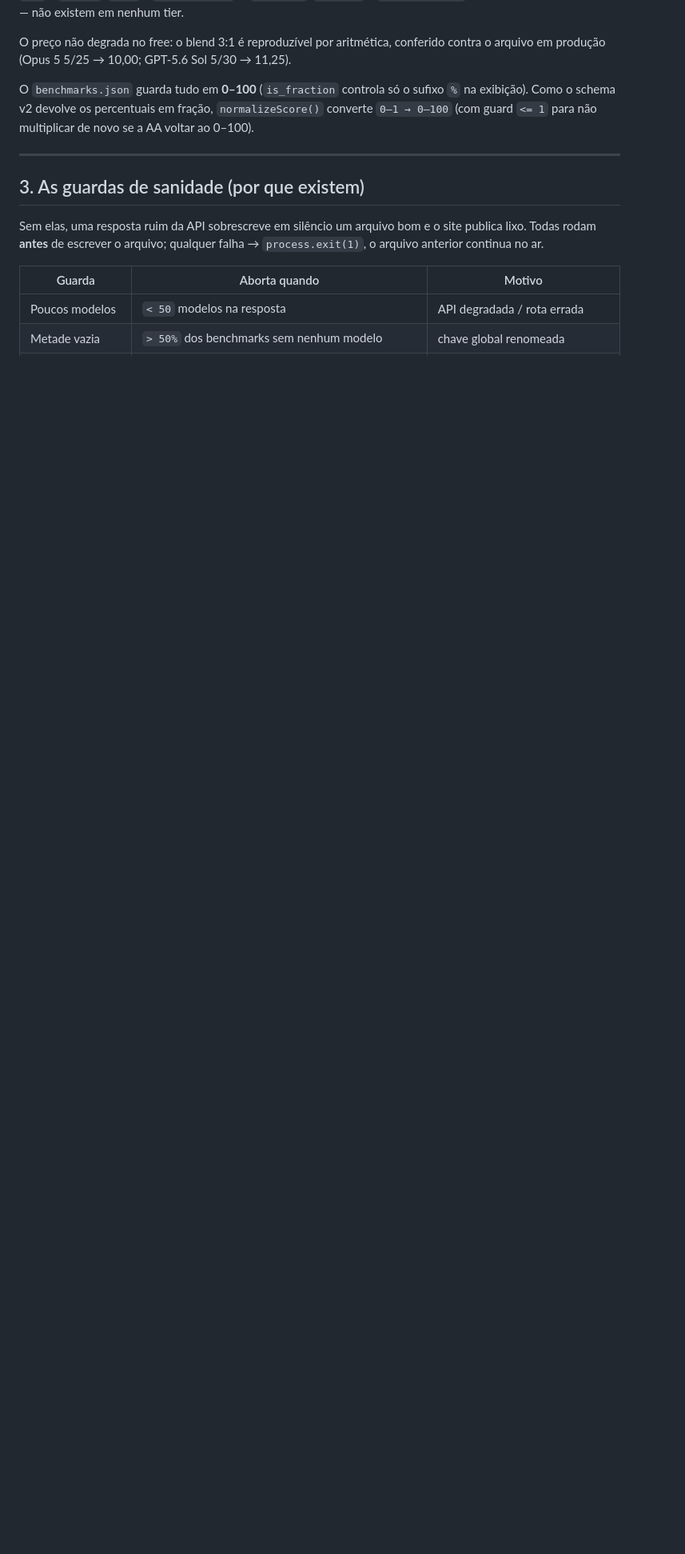
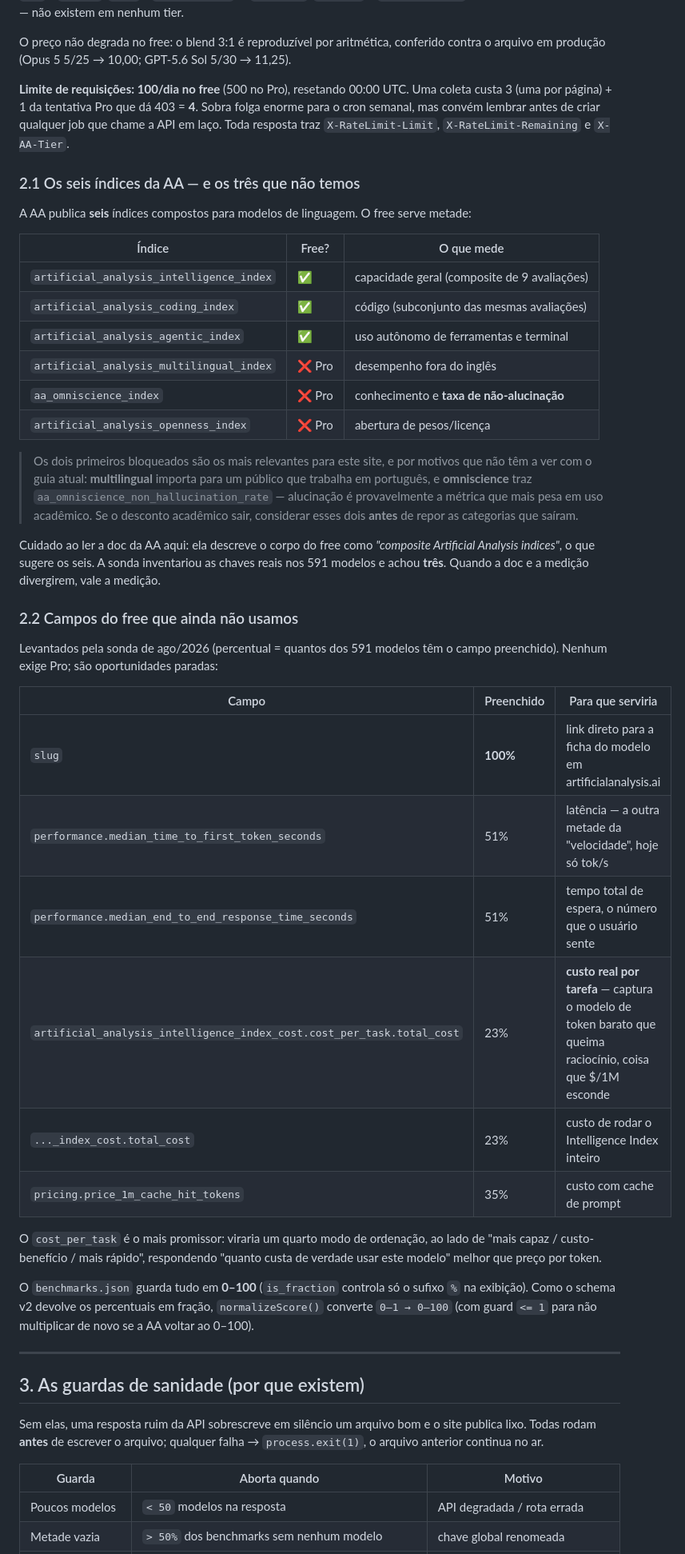
Before and after one commit to lapig-ufg/app-panorama-global-da-ia-generativa, a Markdown page: automation/BENCHMARKS.md, the part around one of its changes. Shown at 80% size. Drawn GitHub-style; blank space fills up the shorter version.

Commit message:
docs: completa o levantamento da API v2 que ficou de fora
Tres lacunas do commit anterior, todas de coisas que a sonda mediu mas
que eu nao registrei:

1. Os SEIS indices da AA, nao tres. Ficam de fora do free o
   multilingual_index e o aa_omniscience_index (que traz a taxa de
   nao-alucinacao) — os dois mais relevantes para este site, e mais
   relevantes que os benchmarks individuais que discutimos. Se o
   desconto academico sair, olhar esses dois primeiro.

   Registra tambem que a doc da AA chama o corpo do free de "composite
   Artificial Analysis indices", sugerindo os seis; a medicao nos 591
   modelos achou tres. Quando divergir, vale a medicao.

2. Campos do free ainda nao usados, com taxa de preenchimento: slug
   (100%), TTFT e tempo total (51%), cost_per_task (23%), cache (35%).
   O cost_per_task e o mais promissor — viraria um quarto ordenador.

3. Limite de 100 req/dia como restricao permanente, com o custo real de
   uma coleta (4 requisicoes) e os headers de quota.

Documenta tambem a avaliacao do Epoch AI: a chave de casamento que
funcionou, a cobertura medida por benchmark e por que nao se pagava.

Co-Authored-By: Claude Opus 5 <noreply@anthropic.com>

```diff
--- a/automation/BENCHMARKS.md
+++ b/automation/BENCHMARKS.md
@@ -78,6 +78,52 @@ Cada modelo (campos que usamos):
 
 O preço não degrada no free: o blend 3:1 é reproduzível por aritmética, conferido
 contra o arquivo em produção (Opus 5 5/25 → 10,00; GPT-5.6 Sol 5/30 → 11,25).
+
+**Limite de requisições: 100/dia no free** (500 no Pro), resetando 00:00 UTC. Uma coleta
+custa 3 (uma por página) + 1 da tentativa Pro que dá 403 = **4**. Sobra folga enorme para
+o cron semanal, mas convém lembrar antes de criar qualquer job que chame a API em laço.
+Toda resposta traz `X-RateLimit-Limit`, `X-RateLimit-Remaining` e `X-AA-Tier`.
+
+### 2.1 Os seis índices da AA — e os três que não temos
+
+A AA publica **seis** índices compostos para modelos de linguagem. O free serve metade:
+
+| Índice | Free? | O que mede |
+|---|---|---|
+| `artificial_analysis_intelligence_index` | ✅ | capacidade geral (composite de 9 avaliações) |
+| `artificial_analysis_coding_index` | ✅ | código (subconjunto das mesmas avaliações) |
+| `artificial_analysis_agentic_index` | ✅ | uso autônomo de ferramentas e terminal |
+| `artificial_analysis_multilingual_index` | ❌ Pro | desempenho fora do inglês |
+| `aa_omniscience_index` | ❌ Pro | conhecimento e **taxa de não-alucinação** |
+| `artificial_analysis_openness_index` | ❌ Pro | abertura de pesos/licença |
+
+> Os dois primeiros bloqueados são os mais relevantes para este site, e por motivos que
+> não têm a ver com o guia atual: **multilingual** importa para um público que trabalha em
+> português, e **omniscience** traz `aa_omniscience_non_hallucination_rate` — alucinação é
+> provavelmente a métrica que mais pesa em uso acadêmico. Se o desconto acadêmico sair,
+> considerar esses dois **antes** de repor as categorias que saíram.
+
+Cuidado ao ler a doc da AA aqui: ela descreve o corpo do free como *"composite Artificial
+Analysis indices"*, o que sugere os seis. A sonda inventariou as chaves reais nos 591
+modelos e achou **três**. Quando a doc e a medição divergirem, vale a medição.
+
+### 2.2 Campos do free que ainda não usamos
+
+Levantados pela sonda de ago/2026 (percentual = quantos dos 591 modelos têm o campo
+preenchido). Nenhum exige Pro; são oportunidades paradas:
+
+| Campo | Preenchido | Para que serviria |
+|---|---|---|
+| `slug` | **100%** | link direto para a ficha do modelo em artificialanalysis.ai |
+| `performance.median_time_to_first_token_seconds` | 51% | latência — a outra metade da "velocidade", hoje só tok/s |
+| `performance.median_end_to_end_response_time_seconds` | 51% | tempo total de espera, o número que o usuário sente |
+| `artificial_analysis_intelligence_index_cost.cost_per_task.total_cost` | 23% | **custo real por tarefa** — captura o modelo de token barato que queima raciocínio, coisa que $/1M esconde |
+| `..._index_cost.total_cost` | 23% | custo de rodar o Intelligence Index inteiro |
+| `pricing.price_1m_cache_hit_tokens` | 35% | custo com cache de prompt |
+
+O `cost_per_task` é o mais promissor: viraria um quarto modo de ordenação, ao lado de
+"mais capaz / custo-benefício / mais rápido", respondendo "quanto custa de verdade usar
+este modelo" melhor que preço por token.
 
 O `benchmarks.json` guarda tudo em **0–100** (`is_fraction` controla só o sufixo `%` na
 exibição). Como o schema v2 devolve os percentuais em fração, `normalizeScore()` converte
```
Also changed, not shown: other parts of automation/BENCHMARKS.md (+11 -0 lines).
